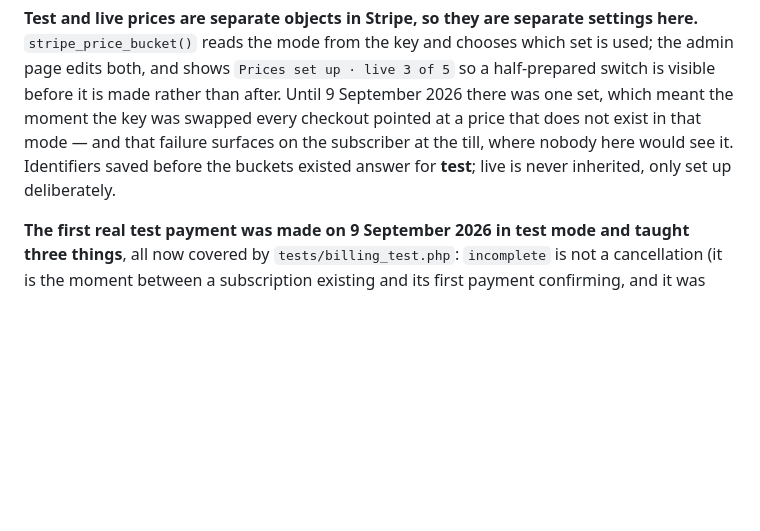
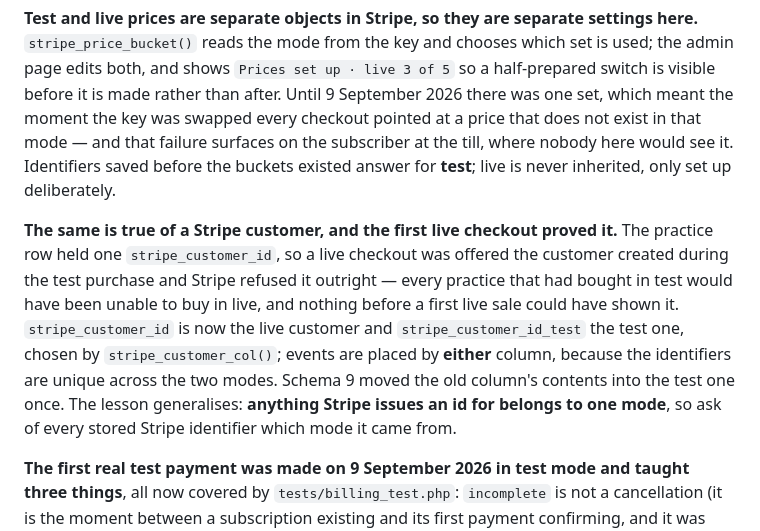
Before and after one commit to SYDesignStudio/SPECLINE, a Markdown page: CLAUDE.md, the part around the change. Drawn GitHub-style; blank space fills up the shorter version.

Commit message:
Note the customer-mode fault where the next person will look
Co-Authored-By: Claude Opus 5 <noreply@anthropic.com>

```diff
--- a/CLAUDE.md
+++ b/CLAUDE.md
@@ -1068,6 +1068,16 @@ was swapped every checkout pointed at a price that does not exist in that mode
 surfaces on the subscriber at the till, where nobody here would see it. Identifiers saved before
 the buckets existed answer for **test**; live is never inherited, only set up deliberately.
 
+**The same is true of a Stripe customer, and the first live checkout proved it.** The practice
+row held one `stripe_customer_id`, so a live checkout was offered the customer created during
+the test purchase and Stripe refused it outright — every practice that had bought in test would
+have been unable to buy in live, and nothing before a first live sale could have shown it.
+`stripe_customer_id` is now the live customer and `stripe_customer_id_test` the test one, chosen
+by `stripe_customer_col()`; events are placed by **either** column, because the identifiers are
+unique across the two modes. Schema 9 moved the old column's contents into the test one once.
+The lesson generalises: **anything Stripe issues an id for belongs to one mode**, so ask of every
+stored Stripe identifier which mode it came from.
+
 **The first real test payment was made on 9 September 2026 in test mode and taught three things**,
 all now covered by `tests/billing_test.php`: `incomplete` is not a cancellation (it is the moment
 between a subscription existing and its first payment confirming, and it was ending the
```
